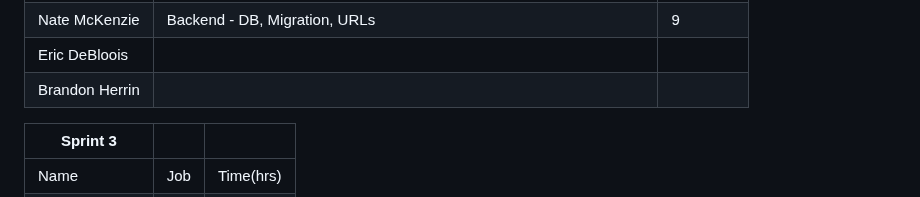
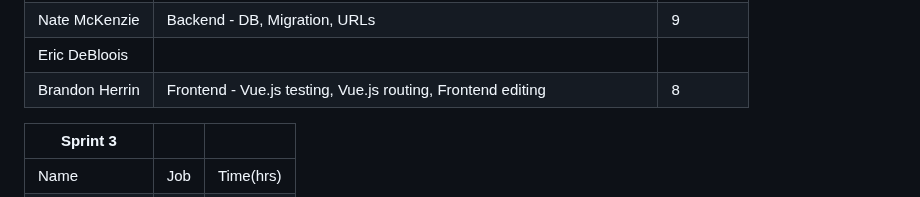
Before and after one commit to quality-liquid/cupid_code, a Markdown page: Documentation/time.md, the part around the change. GitHub-like rendering.

Commit message:
Updating Brandon time log

```diff
--- a/Documentation/time.md
+++ b/Documentation/time.md
@@ -28,7 +28,7 @@
 | Brighton Ellis | Frontend - UI/UX, Figma                                                 | 6.5       |
 | Nate McKenzie  | Backend - DB, Migration, URLs                                           | 9         |
 | Eric DeBloois  |                                                                         |           |
-| Brandon Herrin |                                                                         |           |
+| Brandon Herrin | Frontend - Vue.js testing, Vue.js routing, Frontend editing             | 8         |
 
 | Sprint 3       |     |           |
 |----------------|-----|-----------|
```
